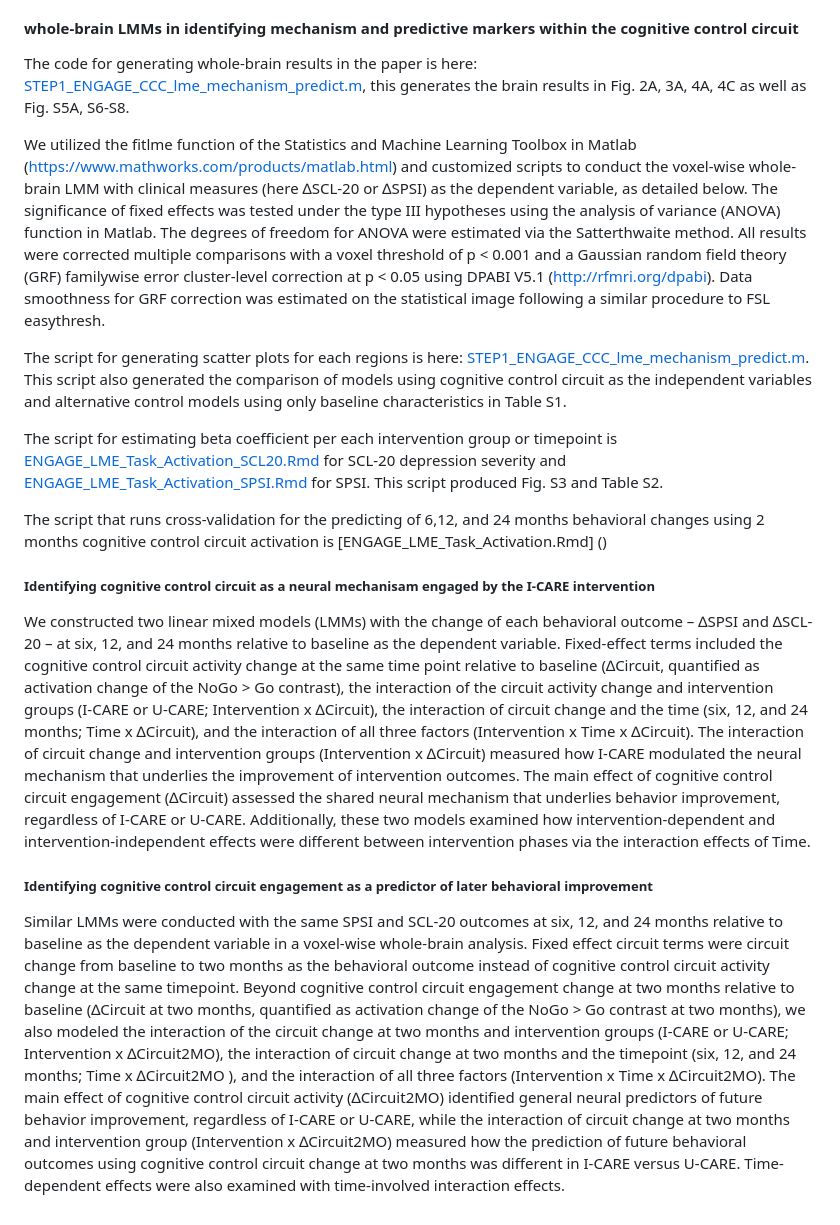
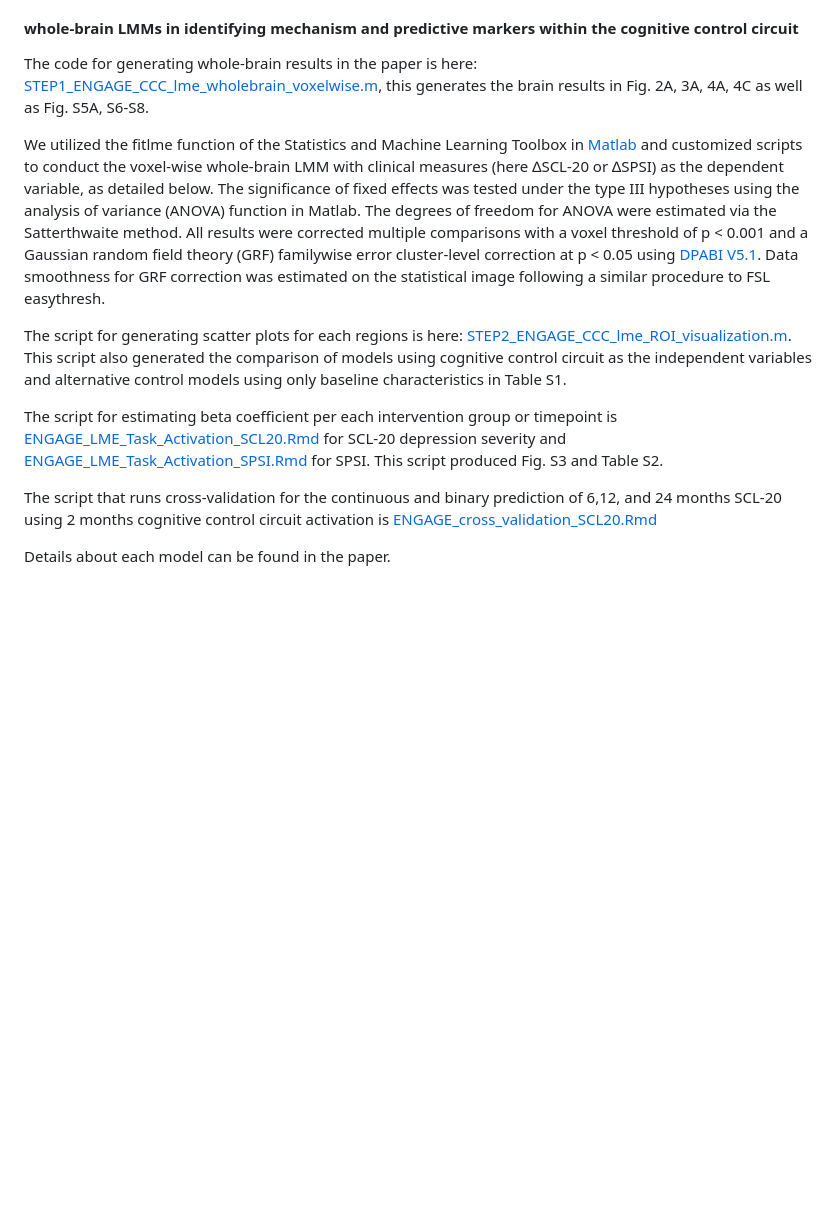
Before and after one commit to WilliamsPanLab/ENGAGE-CognitiveControl, a Markdown page: README.md, the part around one of its changes. GitHub-like rendering; blank space fills up the shorter version.

```diff
--- a/README.md
+++ b/README.md
@@ -72,9 +51,9 @@ It also include delineating individual's behavioral outcome trajectories shown i
 
 #### whole-brain LMMs in identifying mechanism and predictive markers within the cognitive control circuit
 
-The code for generating whole-brain results in the paper is here: [STEP1_ENGAGE_CCC_lme_mechanism_predict.m](https://github.com/WilliamsPanLab/Ketamine-FEET-Mediation/blob/f125b3186f867c03f4dc09b90eae07e72044b225/fmri/Task_repeated_ANOVA_spm.m), this generates the brain results in Fig. 2A, 3A, 4A, 4C as well as Fig. S5A, S6-S8.
+The code for generating whole-brain results in the paper is here: [STEP1_ENGAGE_CCC_lme_wholebrain_voxelwise.m](https://github.com/WilliamsPanLab/ENGAGE-CognitiveControl/blob/1b19afde1c0c010ca0b44e19d64cd492a13905d9/matlab/STEP1_ENGAGE_CCC_lme_wholebrain_voxelwise.m), this generates the brain results in Fig. 2A, 3A, 4A, 4C as well as Fig. S5A, S6-S8.
 
-We utilized the fitlme function of the Statistics and Machine Learning Toolbox in Matlab (https://www.mathworks.com/products/matlab.html) and customized scripts to conduct the voxel-wise whole-brain LMM with clinical measures (here ∆SCL-20 or ∆SPSI) as the dependent variable, as detailed below. The significance of fixed effects was tested under the type III hypotheses using the analysis of variance (ANOVA) function in Matlab. The degrees of freedom for ANOVA were estimated via the Satterthwaite method. All results were corrected multiple comparisons with a voxel threshold of p < 0.001 and a Gaussian random field theory (GRF) familywise error cluster-level correction at p < 0.05 using DPABI V5.1 (http://rfmri.org/dpabi). Data smoothness for GRF correction was estimated on the statistical image following a similar procedure to FSL easythresh.
+We utilized the fitlme function of the Statistics and Machine Learning Toolbox in [Matlab](https://www.mathworks.com/products/matlab.html) and customized scripts to conduct the voxel-wise whole-brain LMM with clinical measures (here ∆SCL-20 or ∆SPSI) as the dependent variable, as detailed below. The significance of fixed effects was tested under the type III hypotheses using the analysis of variance (ANOVA) function in Matlab. The degrees of freedom for ANOVA were estimated via the Satterthwaite method. All results were corrected multiple comparisons with a voxel threshold of p < 0.001 and a Gaussian random field theory (GRF) familywise error cluster-level correction at p < 0.05 using [DPABI V5.1](http://rfmri.org/dpabi). Data smoothness for GRF correction was estimated on the statistical image following a similar procedure to FSL easythresh.
 
-The script for generating scatter plots for each regions is here: [STEP1_ENGAGE_CCC_lme_mechanism_predict.m](https://github.com/WilliamsPanLab/Ketamine-FEET-Mediation/blob/f125b3186f867c03f4dc09b90eae07e72044b225/fmri/Task_repeated_ANOVA_spm.m). This script also generated the comparison of models using cognitive control circuit as the independent variables and alternative control models using only baseline characteristics in Table S1.
+The script for generating scatter plots for each regions is here: [STEP2_ENGAGE_CCC_lme_ROI_visualization.m](https://github.com/WilliamsPanLab/ENGAGE-CognitiveControl/blob/1b19afde1c0c010ca0b44e19d64cd492a13905d9/matlab/STEP2_ENGAGE_CCC_lme_ROI_visualization.m). This script also generated the comparison of models using cognitive control circuit as the independent variables and alternative control models using only baseline characteristics in Table S1.
 
@@ -82,10 +61,4 @@ The script for estimating beta coefficient per each intervention group or timepo
 
-The script that runs cross-validation for the predicting of 6,12, and 24 months behavioral changes using 2 months cognitive control circuit activation is [ENGAGE_LME_Task_Activation.Rmd]
-()
-##### Identifying cognitive control circuit as a neural mechanisam engaged by the I-CARE intervention
+The script that runs cross-validation for the continuous and binary prediction of 6,12, and 24 months SCL-20 using 2 months cognitive control circuit activation is [ENGAGE_cross_validation_SCL20.Rmd](https://github.com/WilliamsPanLab/ENGAGE-CognitiveControl/blob/1b19afde1c0c010ca0b44e19d64cd492a13905d9/r_script/Rmd/ENGAGE_cross_validation_SCL20.Rmd)
 
-We constructed two linear mixed models (LMMs) with the change of each behavioral outcome – ∆SPSI and ∆SCL-20 – at six, 12, and 24 months relative to baseline as the dependent variable. Fixed-effect terms included the cognitive control circuit activity change at the same time point relative to baseline  (∆Circuit, quantified as activation change of the NoGo > Go contrast), the interaction of the circuit activity change and intervention groups (I-CARE or U-CARE; Intervention x ∆Circuit), the interaction of circuit change and the time (six, 12, and 24 months; Time x ∆Circuit), and the interaction of all three factors (Intervention x Time x ∆Circuit). The interaction of circuit change and intervention groups (Intervention x ∆Circuit) measured how I-CARE modulated the neural mechanism that underlies the improvement of intervention outcomes. The main effect of cognitive control circuit engagement (∆Circuit) assessed the shared neural mechanism that underlies behavior improvement, regardless of I-CARE or U-CARE. Additionally, these two models examined how intervention-dependent and intervention-independent effects were different between intervention phases via the interaction effects of Time.
-
-##### Identifying cognitive control circuit engagement as a predictor of later behavioral improvement
-
-Similar LMMs were conducted with the same SPSI and SCL-20 outcomes at six, 12, and 24 months relative to baseline as the dependent variable in a voxel-wise whole-brain analysis. Fixed effect circuit terms were circuit change from baseline to two months as the behavioral outcome instead of cognitive control circuit activity change at the same timepoint. Beyond cognitive control circuit engagement change at two months relative to baseline (∆Circuit at two months, quantified as activation change of the NoGo > Go contrast at two months), we also modeled the interaction of the circuit change at two months and intervention groups (I-CARE or U-CARE; Intervention x ∆Circuit2MO), the interaction of circuit change at two months and the timepoint (six, 12, and 24 months; Time x ∆Circuit2MO ), and the interaction of all three factors (Intervention x Time x ∆Circuit2MO). The main effect of cognitive control circuit activity (∆Circuit2MO) identified general neural predictors of future behavior improvement, regardless of I-CARE or U-CARE, while the interaction of circuit change at two months and intervention group (Intervention x ∆Circuit2MO) measured how the prediction of future behavioral outcomes using cognitive control circuit change at two months was different in I-CARE versus U-CARE. Time-dependent effects were also examined with time-involved interaction effects.
+Details about each model can be found in the paper.
```
Also changed, not shown: other parts of README.md (+3 -24 lines).
